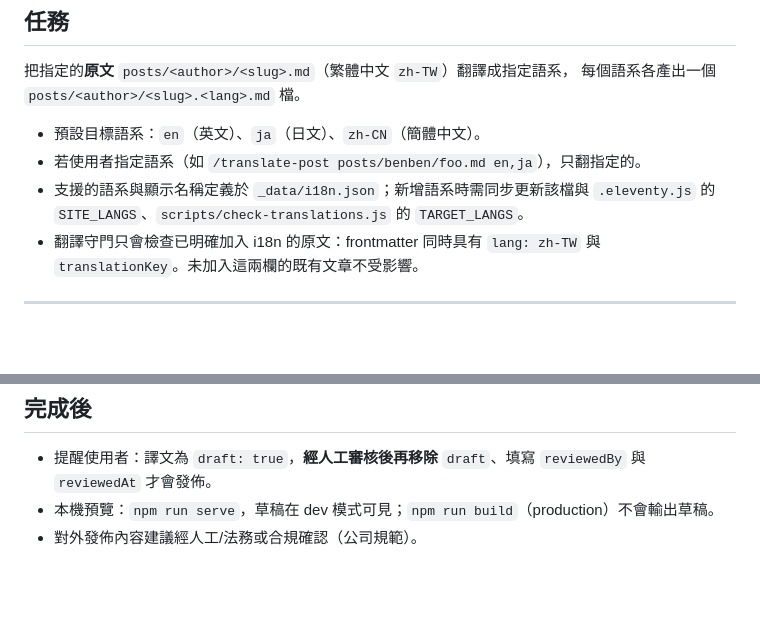
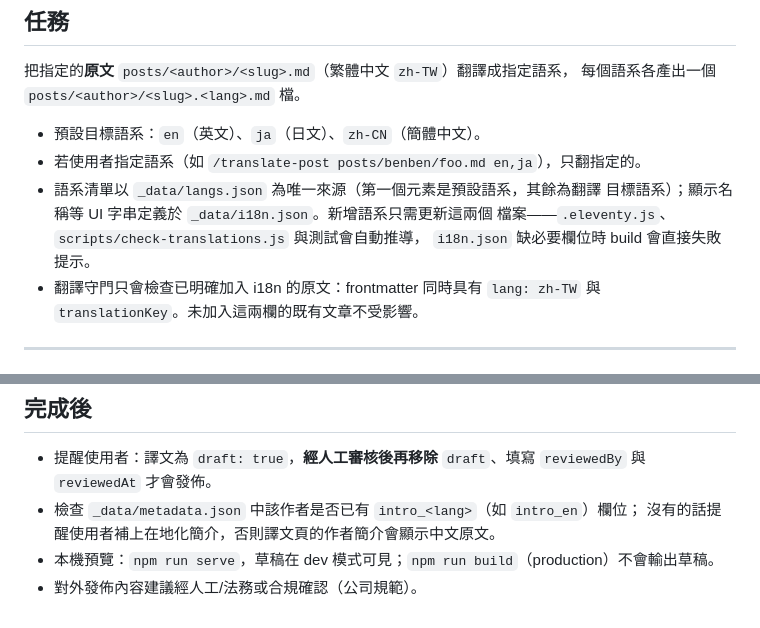
Before and after one commit to Lidemy/error-baker-blog, a Markdown page: AGENTS.md, 2 parts joined by grey strips. GitHub-like rendering; blank space fills up the shorter version.

```diff
--- a/AGENTS.md
+++ b/AGENTS.md
@@ -17,8 +17,10 @@
 
 - 預設目標語系：`en`（英文）、`ja`（日文）、`zh-CN`（簡體中文）。
 - 若使用者指定語系（如 `/translate-post posts/benben/foo.md en,ja`），只翻指定的。
-- 支援的語系與顯示名稱定義於 `_data/i18n.json`；新增語系時需同步更新該檔與
-  `.eleventy.js` 的 `SITE_LANGS`、`scripts/check-translations.js` 的 `TARGET_LANGS`。
+- 語系清單以 `_data/langs.json` 為唯一來源（第一個元素是預設語系，其餘為翻譯
+  目標語系）；顯示名稱等 UI 字串定義於 `_data/i18n.json`。新增語系只需更新這兩個
+  檔案——`.eleventy.js`、`scripts/check-translations.js` 與測試會自動推導，
+  `i18n.json` 缺必要欄位時 build 會直接失敗提示。
 - 翻譯守門只會檢查已明確加入 i18n 的原文：frontmatter 同時具有 `lang: zh-TW` 與
   `translationKey`。未加入這兩欄的既有文章不受影響。
 
@@ -111,5 +113,7 @@ translationKey: <author>/<slug>
 
 - 提醒使用者：譯文為 `draft: true`，**經人工審核後再移除** `draft`、填寫
   `reviewedBy` 與 `reviewedAt` 才會發佈。
+- 檢查 `_data/metadata.json` 中該作者是否已有 `intro_<lang>`（如 `intro_en`）欄位；
+  沒有的話提醒使用者補上在地化簡介，否則譯文頁的作者簡介會顯示中文原文。
 - 本機預覽：`npm run serve`，草稿在 dev 模式可見；`npm run build`（production）不會輸出草稿。
 - 對外發佈內容建議經人工/法務或合規確認（公司規範）。
```
Also changed, not shown: README.md (+14 -3 lines).
